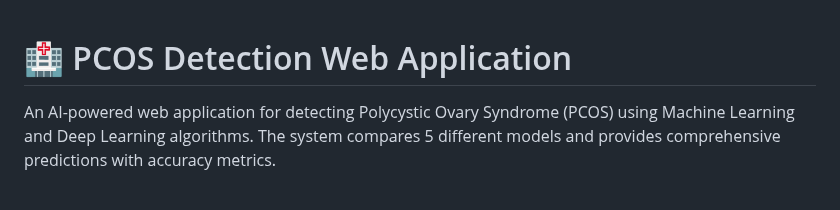
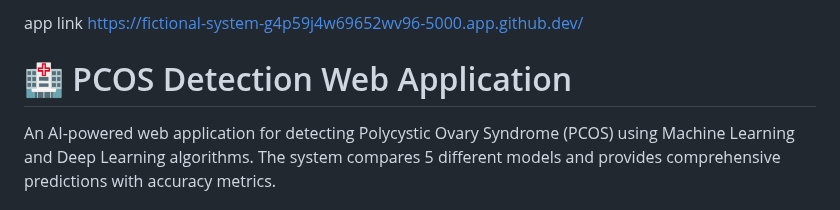
Before and after one commit to rosan-s/skills-copilot-codespaces-vscode, a Markdown page: pcos-detection-app/README.md, the part around the change. GitHub-like rendering.

Commit message:
Add app link to README
Added app link to the README file.

```diff
--- a/pcos-detection-app/README.md
+++ b/pcos-detection-app/README.md
@@ -1,3 +1,4 @@
+app link https://fictional-system-g4p59j4w69652wv96-5000.app.github.dev/
 # 🏥 PCOS Detection Web Application
 
 An AI-powered web application for detecting Polycystic Ovary Syndrome (PCOS) using Machine Learning and Deep Learning algorithms. The system compares 5 different models and provides comprehensive predictions with accuracy metrics.
```
